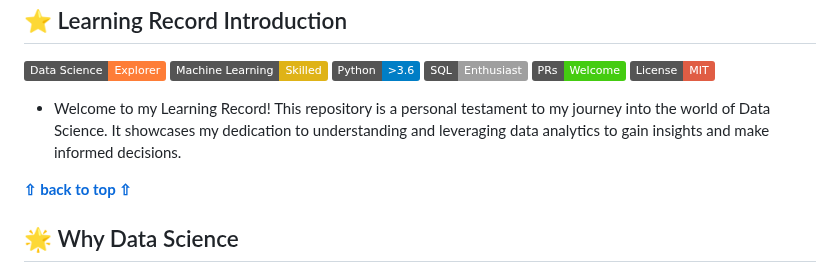
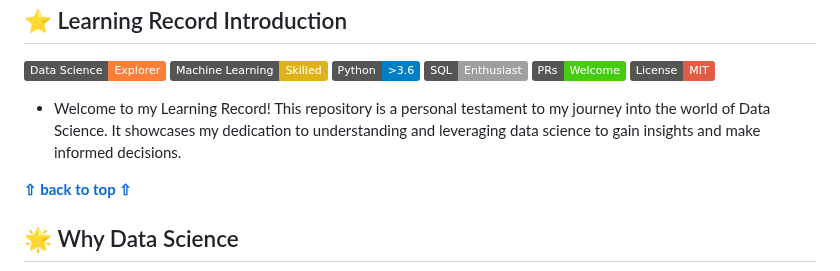
Before and after one commit to Eric-Chung-0511/Learning-Record, a Markdown page: README.md, the part around the change. Drawn GitHub-style; badges without logos.

```diff
--- a/README.md
+++ b/README.md
@@ -24,7 +24,7 @@
 ![PRs Welcome](https://img.shields.io/badge/PRs-Welcome-brightgreen.svg?logo=github)
 [![License: MIT](https://img.shields.io/badge/License-MIT-red.svg?logo=open-source-initiative)](https://opensource.org/licenses/MIT)
 
-* Welcome to my Learning Record! This repository is a personal testament to my journey into the world of Data Science. It showcases my dedication to understanding and leveraging data analytics to gain insights and make informed decisions.
+* Welcome to my Learning Record! This repository is a personal testament to my journey into the world of Data Science. It showcases my dedication to understanding and leveraging data science to gain insights and make informed decisions.
 
 **[⇧ back to top ⇧](#top)**
 
```
